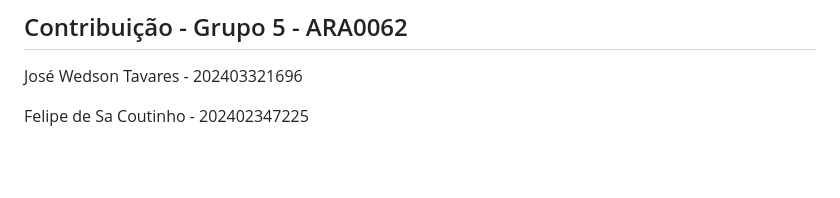
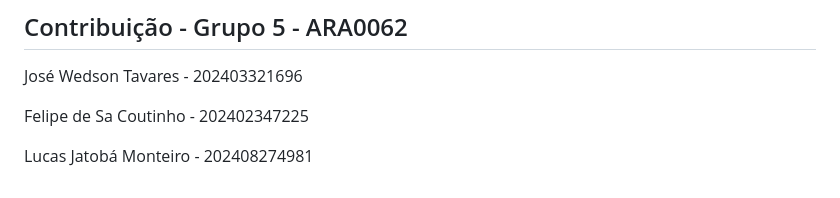
Before and after one commit to WedsonTavares/web-estacio, a Markdown page: README.md, the part around the change. Rendered like a GitHub page; blank space fills up the shorter version.

```diff
--- a/README.md
+++ b/README.md
@@ -71,3 +71,5 @@ A intenção do código é criar uma experiência de usuário agradável e intui
 José Wedson Tavares   - 202403321696
 
 Felipe de Sa Coutinho - 202402347225
+
+Lucas Jatobá Monteiro - 202408274981
```
